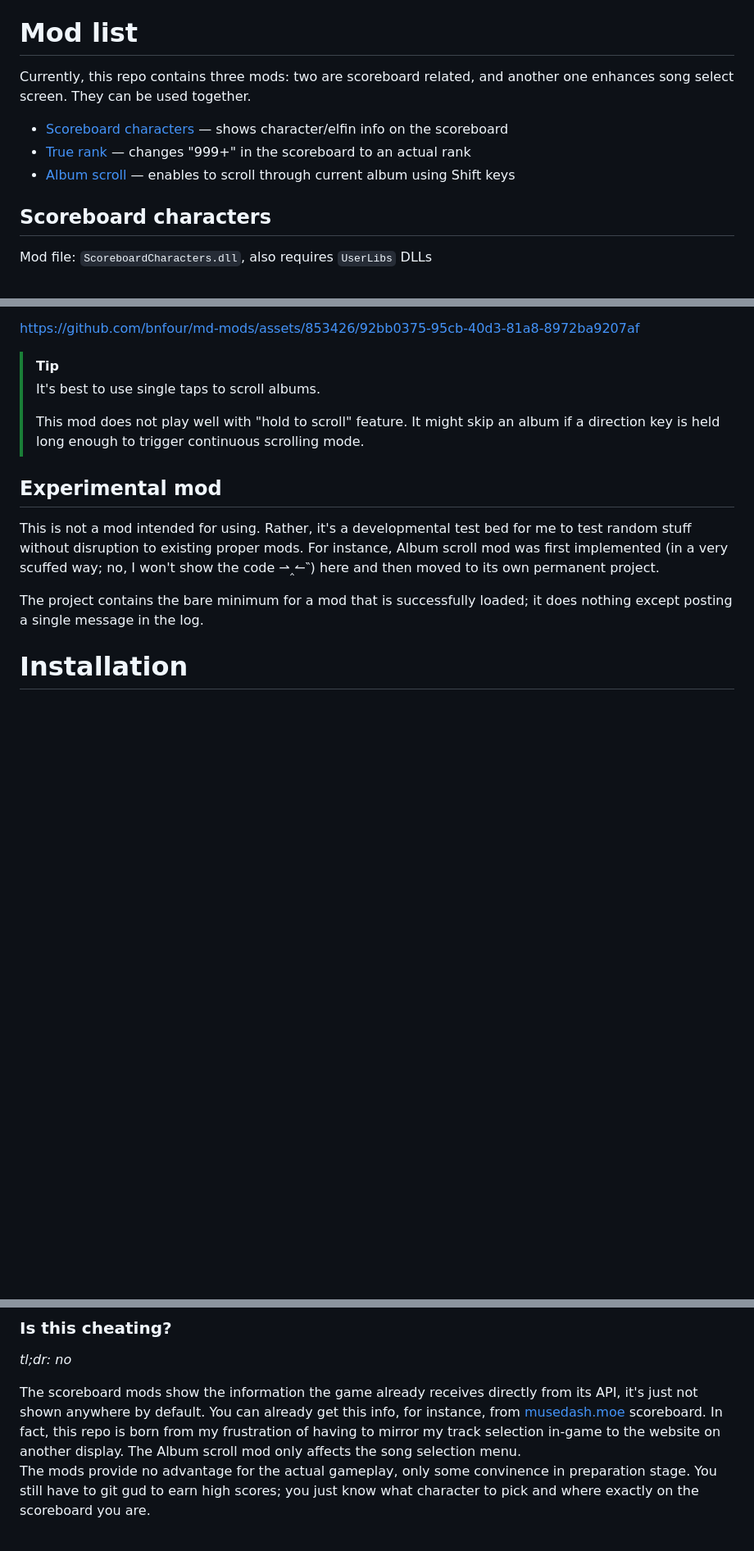
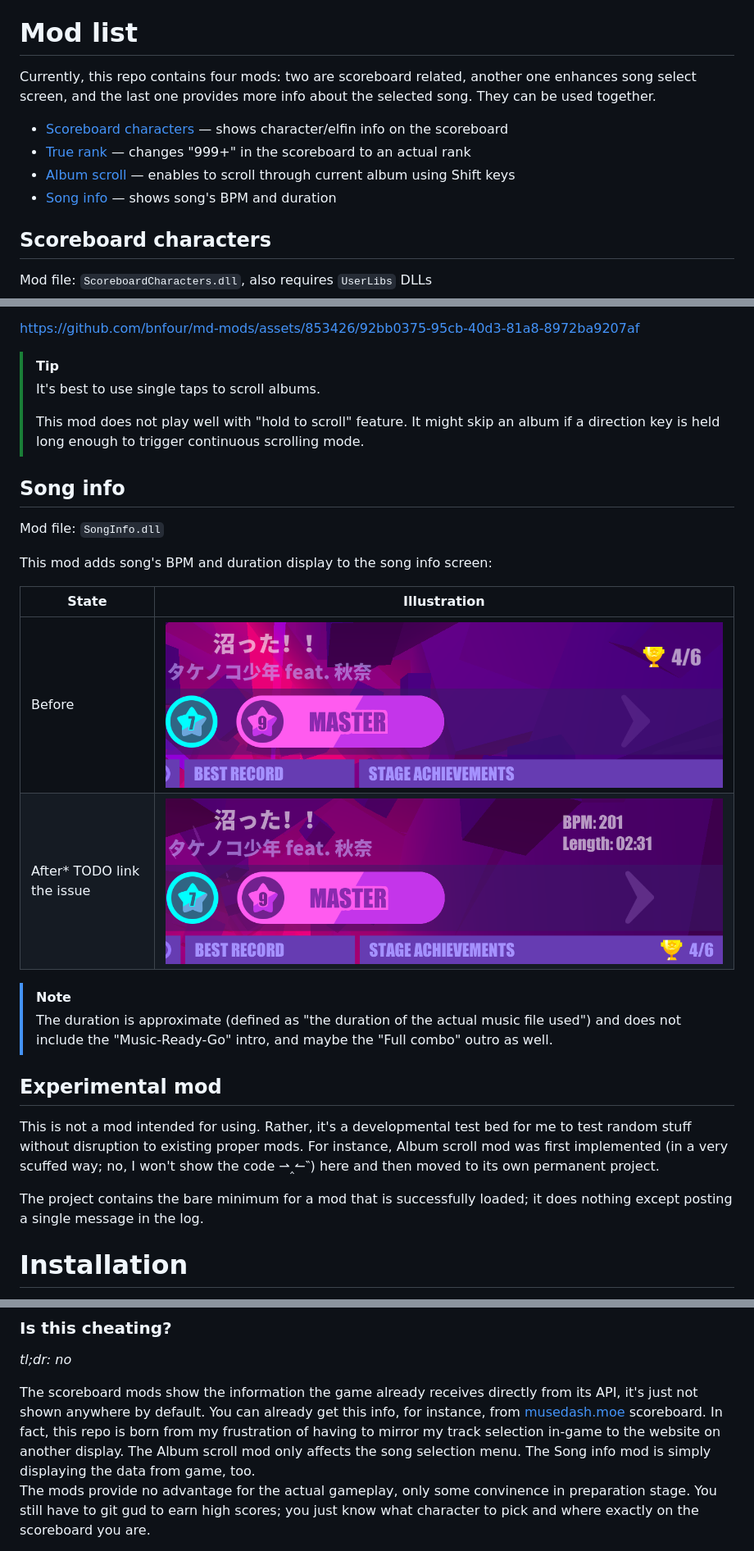
Before and after one commit to bnfour/md-mods, a Markdown page: readme.md, 3 parts joined by grey strips. Shown at 82% size. GitHub-like rendering; pictures changed too: readme-images/song-info-after.png (added), readme-images/song-info-before.png (added); blank space fills up the shorter version.

Commit message:
readme: section for song info (with images); release-bundled readme is updates as well
TODO don't forget to link the known issue after it's created

```diff
--- a/readme.md
+++ b/readme.md
@@ -6,11 +6,12 @@ Unofficial quality of life modifications for the PC version of the hit video gam
 - Please read [FAQ](#frequently-asked-questions) and have a look at [known issues](https://github.com/bnfour/md-mods/issues).
 
 # Mod list
-Currently, this repo contains three mods: two are scoreboard related, and another one enhances song select screen. They can be used together.
+Currently, this repo contains four mods: two are scoreboard related, another one enhances song select screen, and the last one provides more info about the selected song. They can be used together.
 
 - [Scoreboard characters](#scoreboard-characters) — shows character/elfin info on the scoreboard
 - [True rank](#true-rank) — changes "999+" in the scoreboard to an actual rank
 - [Album scroll](#album-scroll) — enables to scroll through current album using Shift keys
+- [Song info](#song-info) — shows song's BPM and duration
 
 ## Scoreboard characters
 Mod file: `ScoreboardCharacters.dll`, also requires `UserLibs` DLLs
@@ -78,6 +79,19 @@ https://github.com/bnfour/md-mods/assets/853426/92bb0375-95cb-40d3-81a8-8972ba92
 >
 > This mod does not play well with "hold to scroll" feature. It might skip an album if a direction key is held long enough to trigger continuous scrolling mode.
 
+## Song info
+Mod file: `SongInfo.dll`
+
+This mod adds song's BPM and duration display to the song info screen:
+
+| State | Illustration |
+| --- | --- |
+| Before | ![](readme-images/song-info-before.png) |
+| After* TODO link the issue | ![](readme-images/song-info-after.png) |
+
+> [!NOTE]
+> The duration is approximate (defined as "the duration of the actual music file used") and does not include the "Music-Ready-Go" intro, and maybe the "Full combo" outro as well.
+
 ## Experimental mod
 This is not a mod intended for using. Rather, it's a developmental test bed for me to test random stuff without disruption to existing proper mods. For instance, Album scroll mod was first implemented (in a very scuffed way; no, I won't show the code ⇀‸↼‶) here and then moved to its own permanent project.
 
@@ -102,7 +116,7 @@ Every published release is accompanied with SHA256 hashes of every DLL. MelonLoa
 ### Is this cheating?
 _tl;dr: no_
 
-The scoreboard mods show the information the game already receives directly from its API, it's just not shown anywhere by default. You can already get this info, for instance, from [musedash.moe](https://musedash.moe/) scoreboard. In fact, this repo is born from my frustration of having to mirror my track selection in-game to the website on another display. The Album scroll mod only affects the song selection menu.
+The scoreboard mods show the information the game already receives directly from its API, it's just not shown anywhere by default. You can already get this info, for instance, from [musedash.moe](https://musedash.moe/) scoreboard. In fact, this repo is born from my frustration of having to mirror my track selection in-game to the website on another display. The Album scroll mod only affects the song selection menu. The Song info mod is simply displaying the data from game, too.
 The mods provide no advantage for the actual gameplay, only some convinence in preparation stage. You still have to git gud to earn high scores; you just know what character to pick and where exactly on the scoreboard you are.
 
 Unless you count _any_ changes to the game for _any_ purpose as cheating, this is not cheating.
```
Also changed, not shown: 1 other file.
